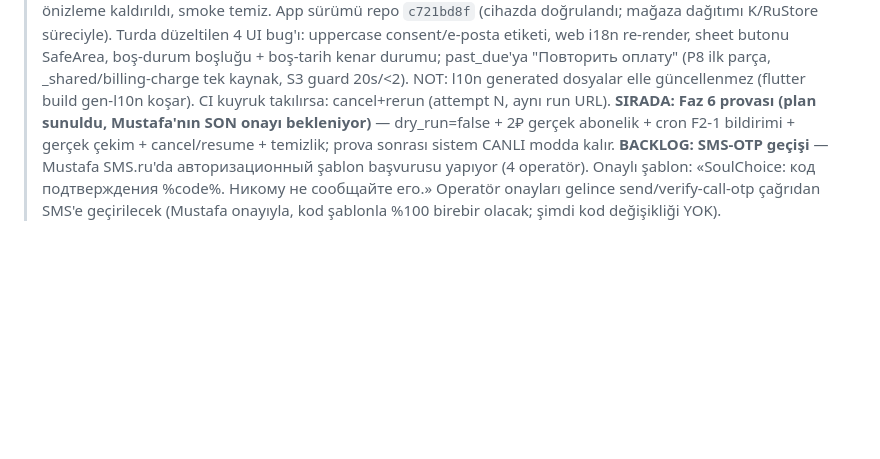
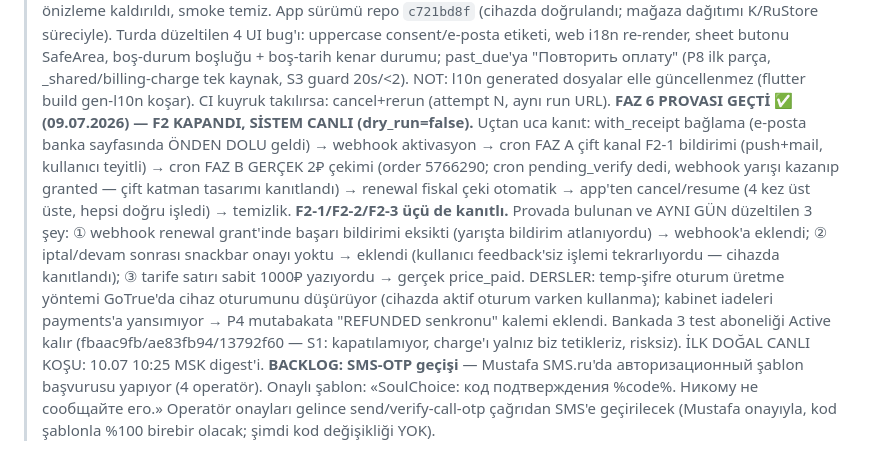
Before and after one commit to Masculinpapion/soulchoice, a Markdown page: docs/f2-billing-plan.md, the part around the change. Drawn GitHub-style; blank space fills up the shorter version.

Commit message:
[skip ci] docs: FAZ 6 GECTI — F2 KAPANDI, sistem canli; prova bulgulari + dersler
Co-Authored-By: Claude Fable 5 <noreply@anthropic.com>

```diff
--- a/docs/f2-billing-plan.md
+++ b/docs/f2-billing-plan.md
@@ -45,9 +45,21 @@
 > "Повторить оплату" (P8 ilk parça, _shared/billing-charge tek kaynak, S3 guard 20s/<2).
 > NOT: l10n generated dosyalar elle güncellenmez (flutter build gen-l10n koşar). CI kuyruk takılırsa:
 > cancel+rerun (attempt N, aynı run URL).
-> **SIRADA: Faz 6 provası (plan sunuldu, Mustafa'nın SON onayı bekleniyor)** — dry_run=false +
-> 2₽ gerçek abonelik + cron F2-1 bildirimi + gerçek çekim + cancel/resume + temizlik; prova sonrası
-> sistem CANLI modda kalır.
+> **FAZ 6 PROVASI GEÇTİ ✅ (09.07.2026) — F2 KAPANDI, SİSTEM CANLI (dry_run=false).**
+> Uçtan uca kanıt: with_receipt bağlama (e-posta banka sayfasında ÖNDEN DOLU geldi) → webhook
+> aktivasyon → cron FAZ A çift kanal F2-1 bildirimi (push+mail, kullanıcı teyitli) → cron FAZ B
+> GERÇEK 2₽ çekimi (order 5766290; cron pending_verify dedi, webhook yarışı kazanıp granted —
+> çift katman tasarımı kanıtlandı) → renewal fiskal çeki otomatik → app'ten cancel/resume
+> (4 kez üst üste, hepsi doğru işledi) → temizlik. **F2-1/F2-2/F2-3 üçü de kanıtlı.**
+> Provada bulunan ve AYNI GÜN düzeltilen 3 şey: ① webhook renewal grant'inde başarı bildirimi
+> eksikti (yarışta bildirim atlanıyordu) → webhook'a eklendi; ② iptal/devam sonrası snackbar
+> onayı yoktu → eklendi (kullanıcı feedback'siz işlemi tekrarlıyordu — cihazda kanıtlandı);
+> ③ tarife satırı sabit 1000₽ yazıyordu → gerçek price_paid.
+> DERSLER: temp-şifre oturum üretme yöntemi GoTrue'da cihaz oturumunu düşürüyor (cihazda aktif
+> oturum varken kullanma); kabinet iadeleri payments'a yansımıyor → P4 mutabakata "REFUNDED
+> senkronu" kalemi eklendi. Bankada 3 test aboneliği Active kalır (fbaac9fb/ae83fb94/13792f60 —
+> S1: kapatılamıyor, charge'ı yalnız biz tetikleriz, risksiz).
+> İLK DOĞAL CANLI KOŞU: 10.07 10:25 MSK digest'i.
 > **BACKLOG: SMS-OTP geçişi** — Mustafa SMS.ru'da авторизационный şablon başvurusu yapıyor
 > (4 operatör). Onaylı şablon: «SoulChoice: код подтверждения %code%. Никому не сообщайте его.»
 > Operatör onayları gelince send/verify-call-otp çağrıdan SMS'e geçirilecek (Mustafa onayıyla,
```
